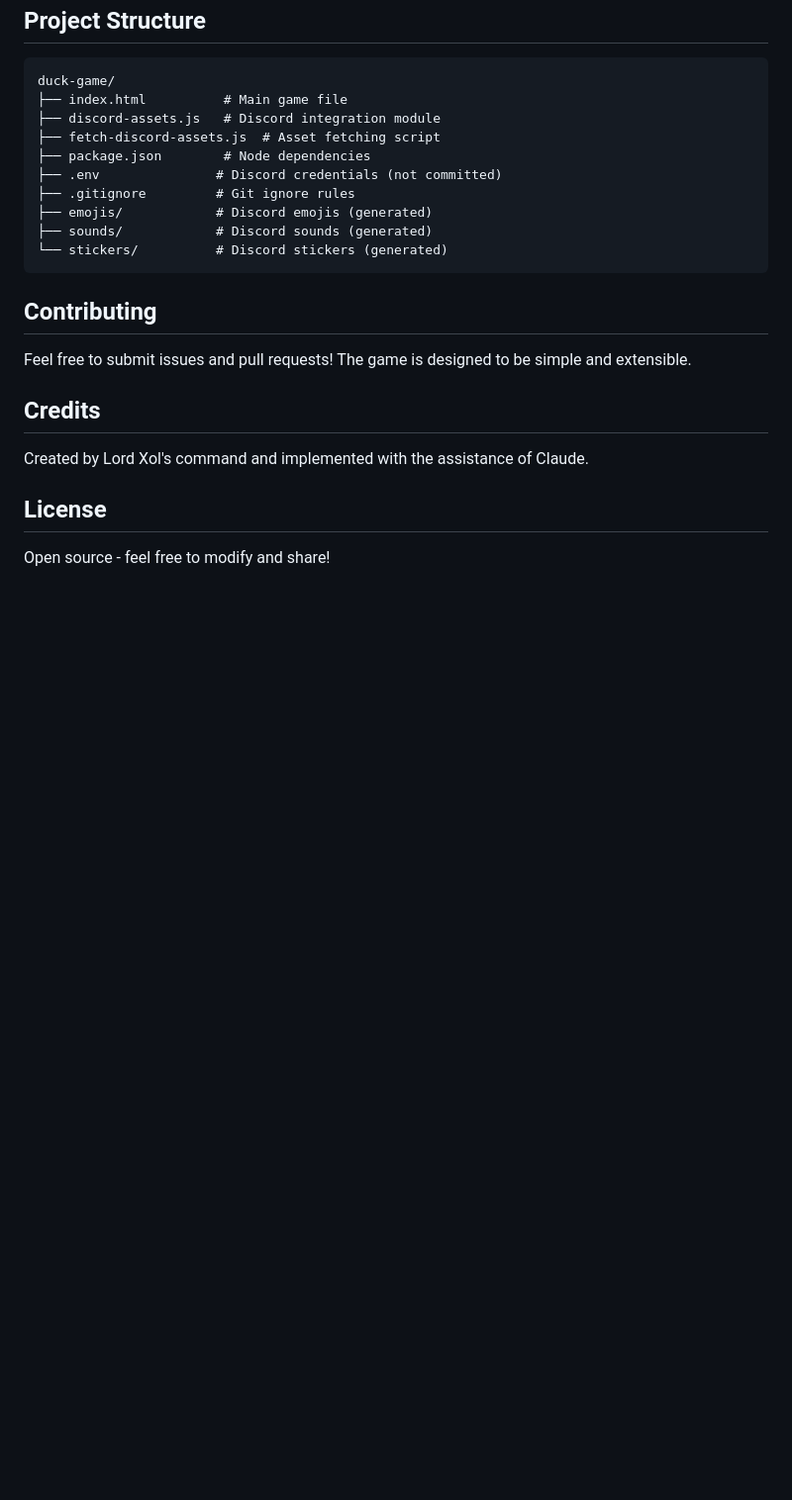
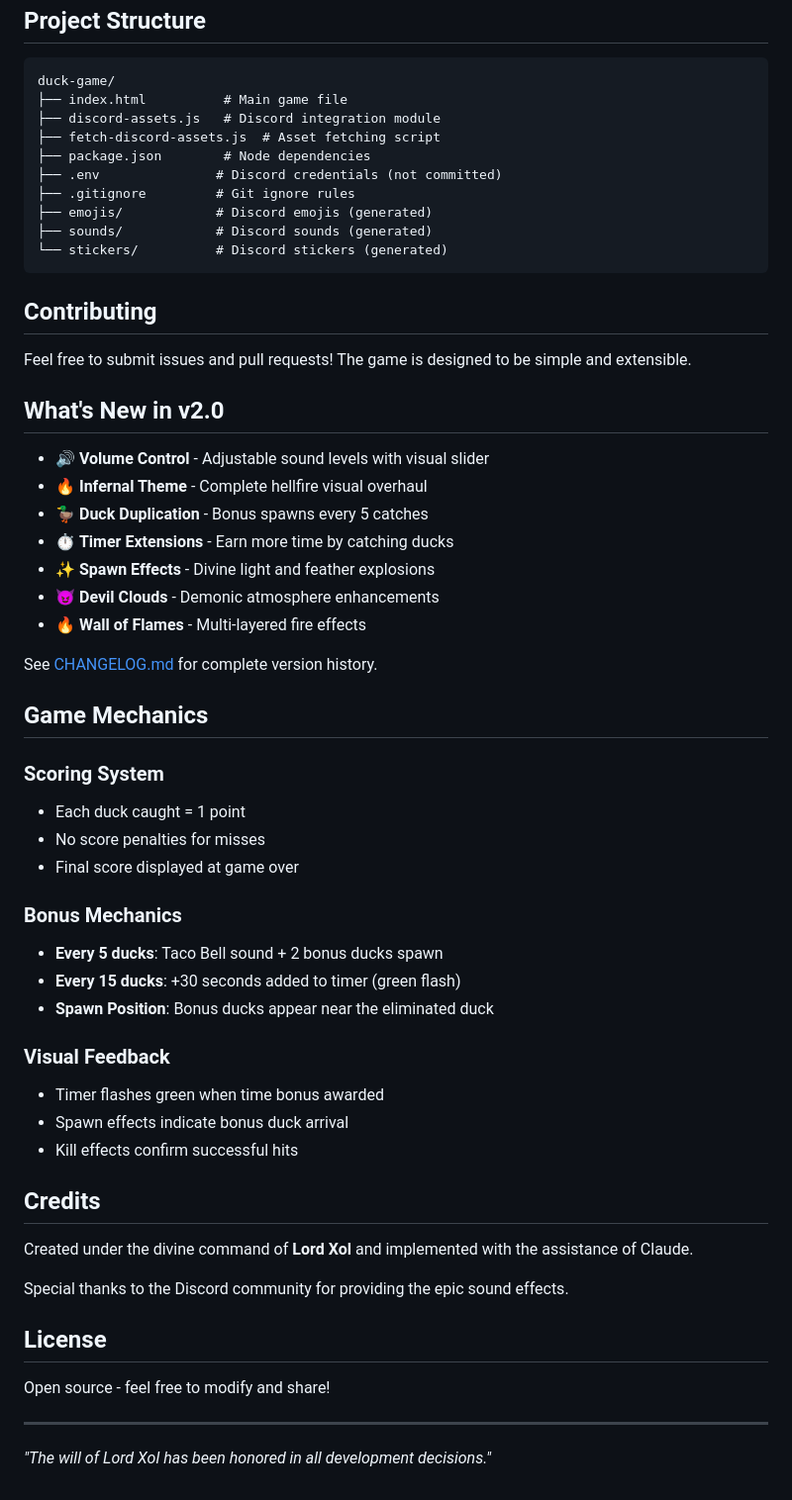
Before and after one commit to LevelCrush/DuckGame, a Markdown page: README.md, the part around one of its changes. Shown at 99% size. Drawn GitHub-style; blank space fills up the shorter version.

```diff
--- a/README.md
+++ b/README.md
@@ -108,10 +127,45 @@ duck-game/
 
 Feel free to submit issues and pull requests! The game is designed to be simple and extensible.
 
+## What's New in v2.0
+
+- 🔊 **Volume Control** - Adjustable sound levels with visual slider
+- 🔥 **Infernal Theme** - Complete hellfire visual overhaul
+- 🦆 **Duck Duplication** - Bonus spawns every 5 catches
+- ⏱️ **Timer Extensions** - Earn more time by catching ducks
+- ✨ **Spawn Effects** - Divine light and feather explosions
+- 😈 **Devil Clouds** - Demonic atmosphere enhancements
+- 🔥 **Wall of Flames** - Multi-layered fire effects
+
+See [CHANGELOG.md](CHANGELOG.md) for complete version history.
+
+## Game Mechanics
+
+### Scoring System
+- Each duck caught = 1 point
+- No score penalties for misses
+- Final score displayed at game over
+
+### Bonus Mechanics
+- **Every 5 ducks**: Taco Bell sound + 2 bonus ducks spawn
+- **Every 15 ducks**: +30 seconds added to timer (green flash)
+- **Spawn Position**: Bonus ducks appear near the eliminated duck
+
+### Visual Feedback
+- Timer flashes green when time bonus awarded
+- Spawn effects indicate bonus duck arrival
+- Kill effects confirm successful hits
+
 ## Credits
 
-Created by Lord Xol's command and implemented with the assistance of Claude.
+Created under the divine command of **Lord Xol** and implemented with the assistance of Claude.
+
+Special thanks to the Discord community for providing the epic sound effects.
 
 ## License
 
 Open source - feel free to modify and share!
+
+---
+
+*"The will of Lord Xol has been honored in all development decisions."*
```
Also changed, not shown: other parts of README.md (+25 -6 lines), CHANGELOG.md (added, +123 -0 lines), CLAUDE.md (+56 -10 lines).
